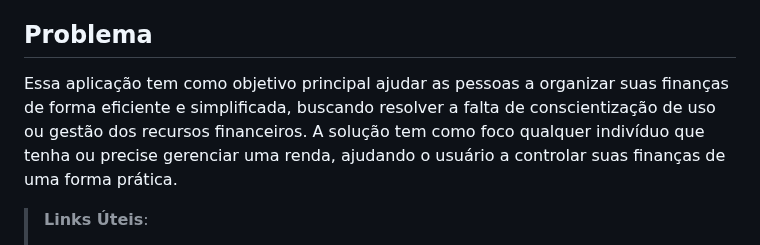
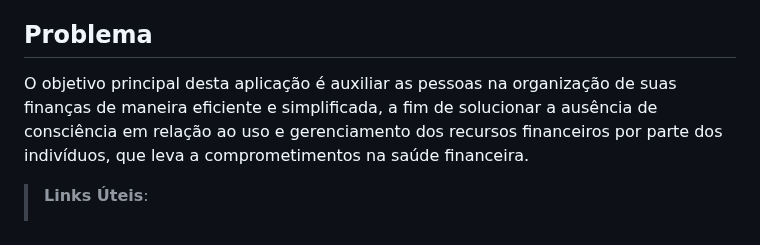
Before and after one commit to ICEI-PUC-Minas-PMV-SI/pmv-si-2023-1-e1-proj-web-t3-organizacao_financeira, a Markdown page: docs/context.md, the part around the change. Drawn GitHub-style.

Commit message:
Atualização no Problema
Atualização no Problema

```diff
--- a/docs/context.md
+++ b/docs/context.md
@@ -9,7 +9,7 @@ Sendo assim, o projeto tem como propósito a criação de uma aplicação em que
 
 ## Problema
 
-Essa aplicação tem como objetivo principal ajudar as pessoas a organizar suas finanças de forma eficiente e simplificada, buscando resolver a falta de conscientização de uso ou gestão dos recursos financeiros. A solução tem como foco qualquer indivíduo que tenha ou precise gerenciar uma renda, ajudando o usuário a controlar suas finanças de uma forma prática.
+O objetivo principal desta aplicação é auxiliar as pessoas na organização de suas finanças de maneira eficiente e simplificada, a fim de solucionar a ausência de consciência em relação ao uso e gerenciamento dos recursos financeiros por parte dos indivíduos, que leva a comprometimentos na saúde financeira.
 
 > **Links Úteis**:
 > - [Objetivos, Problema de pesquisa e Justificativa](https://medium.com/@versioparole/objetivos-problema-de-pesquisa-e-justificativa-c98c8233b9c3)
```
